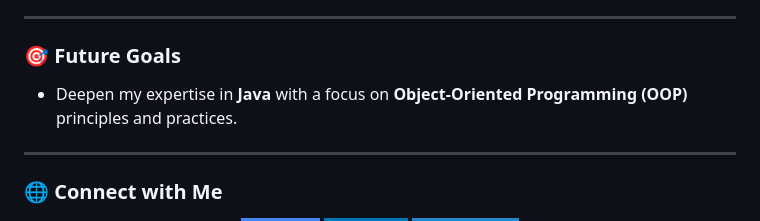
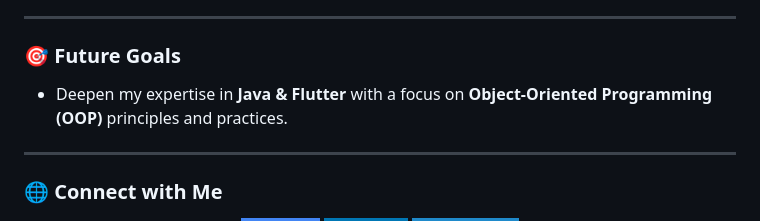
Before and after one commit to mdsiamulislam/mdsiamulislam, a Markdown page: README.md, the part around one of its changes. Rendered like a GitHub page; badges without logos.

```diff
--- a/README.md
+++ b/README.md
@@ -74,7 +81,7 @@ I am a dedicated and passionate Computer Science and Engineering student at [Dha
 
 ### 🎯 Future Goals
 
-- Deepen my expertise in **Java** with a focus on **Object-Oriented Programming (OOP)** principles and practices.
+- Deepen my expertise in **Java & Flutter** with a focus on **Object-Oriented Programming (OOP)** principles and practices.
 
 ---
 
```
Also changed, not shown: other parts of README.md (+36 -29 lines).
